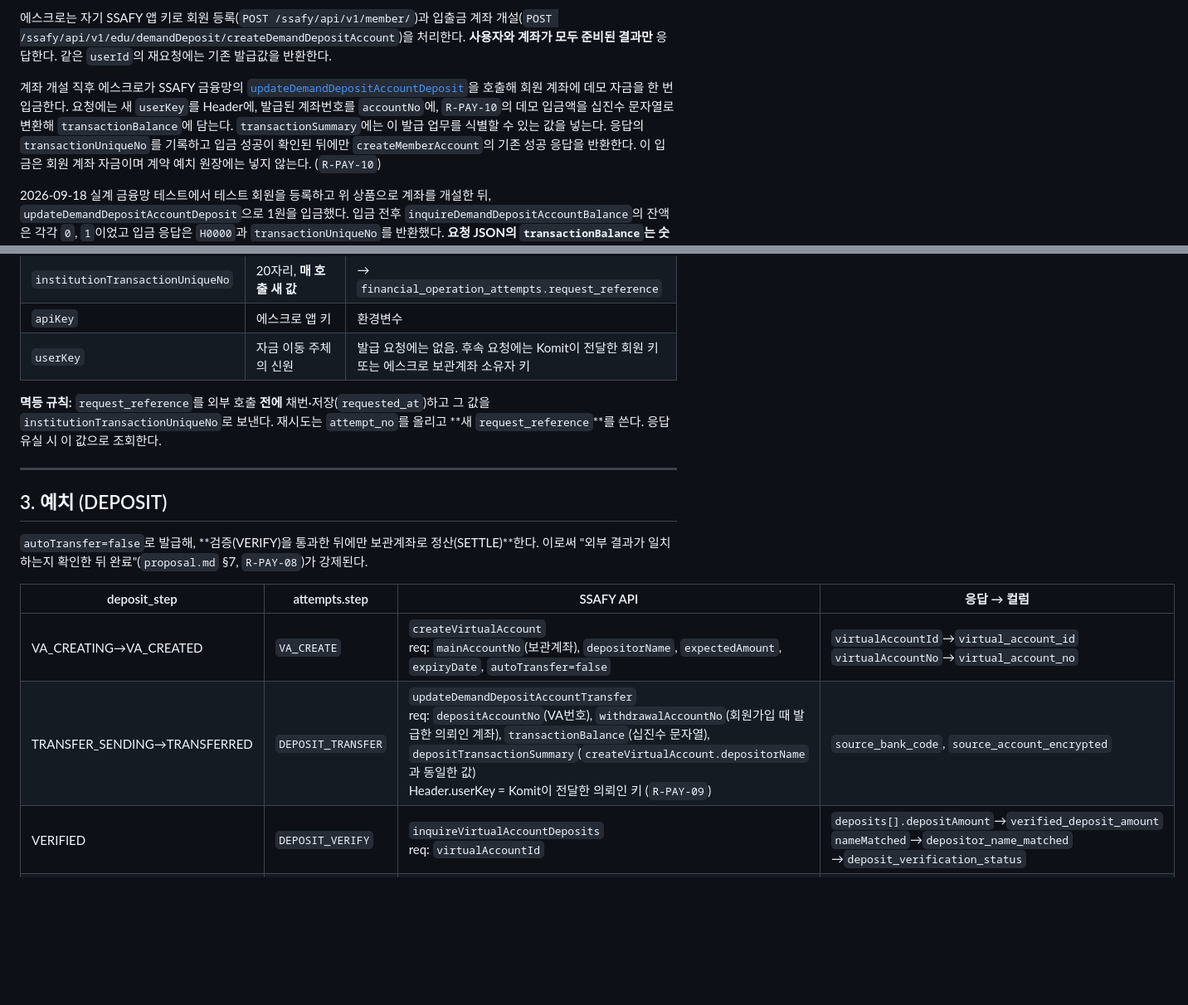
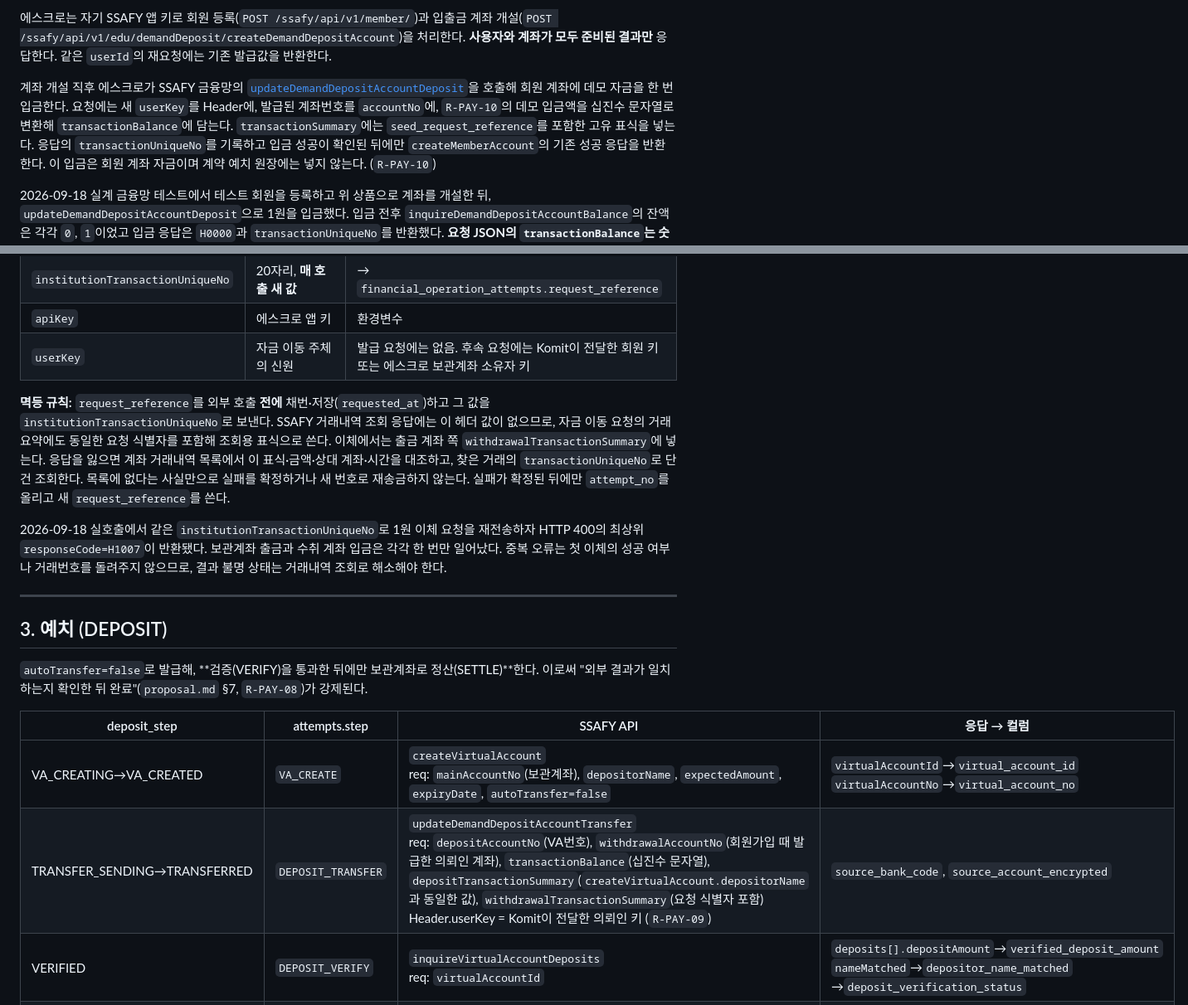
Before and after one commit to yeonsookr/Komit, a Markdown page: escrow/docs/FINANCE_MAPPING.md, 2 parts joined by grey strips. Shown at 83% size. GitHub-like rendering; blank space fills up the shorter version.

```diff
--- a/escrow/docs/FINANCE_MAPPING.md
+++ b/escrow/docs/FINANCE_MAPPING.md
@@ -40,7 +40,7 @@ Komit이 회원가입 중 에스크로의 `POST /escrow/api/v1/escrow/createMemb
 호출해 회원 계좌에 데모 자금을 한 번 입금한다. 요청에는 새 `userKey`를 Header에,
 발급된 계좌번호를 `accountNo`에, `R-PAY-10`의 데모 입금액을 십진수 문자열로
 변환해 `transactionBalance`에 담는다.
-`transactionSummary`에는 이 발급 업무를 식별할 수 있는 값을 넣는다. 응답의
+`transactionSummary`에는 `seed_request_reference`를 포함한 고유 표식을 넣는다. 응답의
 `transactionUniqueNo`를 기록하고 입금 성공이 확인된 뒤에만 `createMemberAccount`의
 기존 성공 응답을 반환한다. 이 입금은 회원 계좌 자금이며 계약 예치 원장에는 넣지 않는다.
 (`R-PAY-10`)
@@ -91,7 +91,9 @@ Komit이 회원가입 중 에스크로의 `POST /escrow/api/v1/escrow/createMemb
 | `apiKey` | 에스크로 앱 키 | 환경변수 |
 | `userKey` | 자금 이동 주체의 신원 | 발급 요청에는 없음. 후속 요청에는 Komit이 전달한 회원 키 또는 에스크로 보관계좌 소유자 키 |
 
-**멱등 규칙:** `request_reference`를 외부 호출 **전에** 채번·저장(`requested_at`)하고 그 값을 `institutionTransactionUniqueNo`로 보낸다. 재시도는 `attempt_no`를 올리고 **새 `request_reference`**를 쓴다. 응답 유실 시 이 값으로 조회한다.
+**멱등 규칙:** `request_reference`를 외부 호출 **전에** 채번·저장(`requested_at`)하고 그 값을 `institutionTransactionUniqueNo`로 보낸다. SSAFY 거래내역 조회 응답에는 이 헤더 값이 없으므로, 자금 이동 요청의 거래 요약에도 동일한 요청 식별자를 포함해 조회용 표식으로 쓴다. 이체에서는 출금 계좌 쪽 `withdrawalTransactionSummary`에 넣는다. 응답을 잃으면 계좌 거래내역 목록에서 이 표식·금액·상대 계좌·시간을 대조하고, 찾은 거래의 `transactionUniqueNo`로 단건 조회한다. 목록에 없다는 사실만으로 실패를 확정하거나 새 번호로 재송금하지 않는다. 실패가 확정된 뒤에만 `attempt_no`를 올리고 새 `request_reference`를 쓴다.
+
+2026-09-18 실호출에서 같은 `institutionTransactionUniqueNo`로 1원 이체 요청을 재전송하자 HTTP 400의 최상위 `responseCode=H1007`이 반환됐다. 보관계좌 출금과 수취 계좌 입금은 각각 한 번만 일어났다. 중복 오류는 첫 이체의 성공 여부나 거래번호를 돌려주지 않으므로, 결과 불명 상태는 거래내역 조회로 해소해야 한다.
 
 ---
 
@@ -103,7 +105,7 @@ Komit이 회원가입 중 에스크로의 `POST /escrow/api/v1/escrow/createMemb
 | deposit_step | attempts.step | SSAFY API | 응답 → 컬럼 |
 | --- | --- | --- | --- |
 | VA_CREATING→VA_CREATED | `VA_CREATE` | `createVirtualAccount`<br>req: `mainAccountNo`(보관계좌), `depositorName`, `expectedAmount`, `expiryDate`, `autoTransfer=false` | `virtualAccountId`→`virtual_account_id`<br>`virtualAccountNo`→`virtual_account_no` |
-| TRANSFER_SENDING→TRANSFERRED | `DEPOSIT_TRANSFER` | `updateDemandDepositAccountTransfer`<br>req: `depositAccountNo`(VA번호), `withdrawalAccountNo`(회원가입 때 발급한 의뢰인 계좌), `transactionBalance`(십진수 문자열), `depositTransactionSummary`(`createVirtualAccount.depositorName`과 동일한 값)<br>Header.userKey = Komit이 전달한 의뢰인 키 (`R-PAY-09`) | `source_bank_code`, `source_account_encrypted` |
+| TRANSFER_SENDING→TRANSFERRED | `DEPOSIT_TRANSFER` | `updateDemandDepositAccountTransfer`<br>req: `depositAccountNo`(VA번호), `withdrawalAccountNo`(회원가입 때 발급한 의뢰인 계좌), `transactionBalance`(십진수 문자열), `depositTransactionSummary`(`createVirtualAccount.depositorName`과 동일한 값), `withdrawalTransactionSummary`(요청 식별자 포함)<br>Header.userKey = Komit이 전달한 의뢰인 키 (`R-PAY-09`) | `source_bank_code`, `source_account_encrypted` |
 | VERIFIED | `DEPOSIT_VERIFY` | `inquireVirtualAccountDeposits`<br>req: `virtualAccountId` | `deposits[].depositAmount`→`verified_deposit_amount`<br>`nameMatched`→`depositor_name_matched`<br>→`deposit_verification_status` |
 | SETTLED | `VA_SETTLE` | `settleVirtualAccount`<br>req: `virtualAccountId` | `settledAmount`, `settledAt`→`completed_at` |
 | VA_CLOSED | `VA_CLOSE` | `closeVirtualAccount`<br>req: `virtualAccountId` | status=CLOSED→`virtual_account_closed_at` |
```
Also changed, not shown: other parts of escrow/docs/FINANCE_MAPPING.md (+4 -3 lines).
